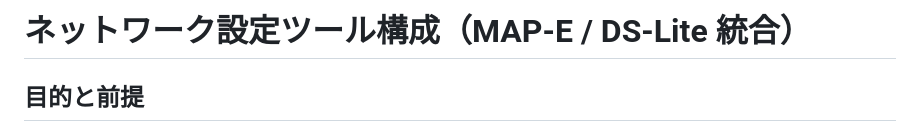
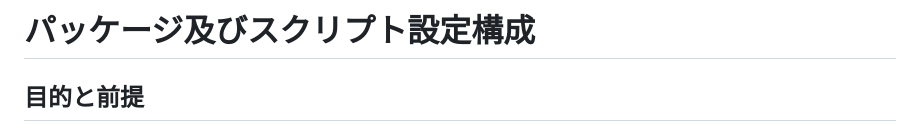
Before and after one commit to site-u2023/site-u2023.github.io, a Markdown page: selector/README.md, the part around the change. GitHub-like rendering.

```diff
--- a/selector/README.md
+++ b/selector/README.md
@@ -1,4 +1,4 @@
-# ネットワーク設定ツール構成（MAP-E / DS-Lite 統合）
+# パッケージ及びスクリプト設定構成
 
 ## 目的と前提
 最小構成で「情報取得 → 入力補完 → 選択 → パッケージ解決 → setup.sh 生成」までを一貫化。
```
